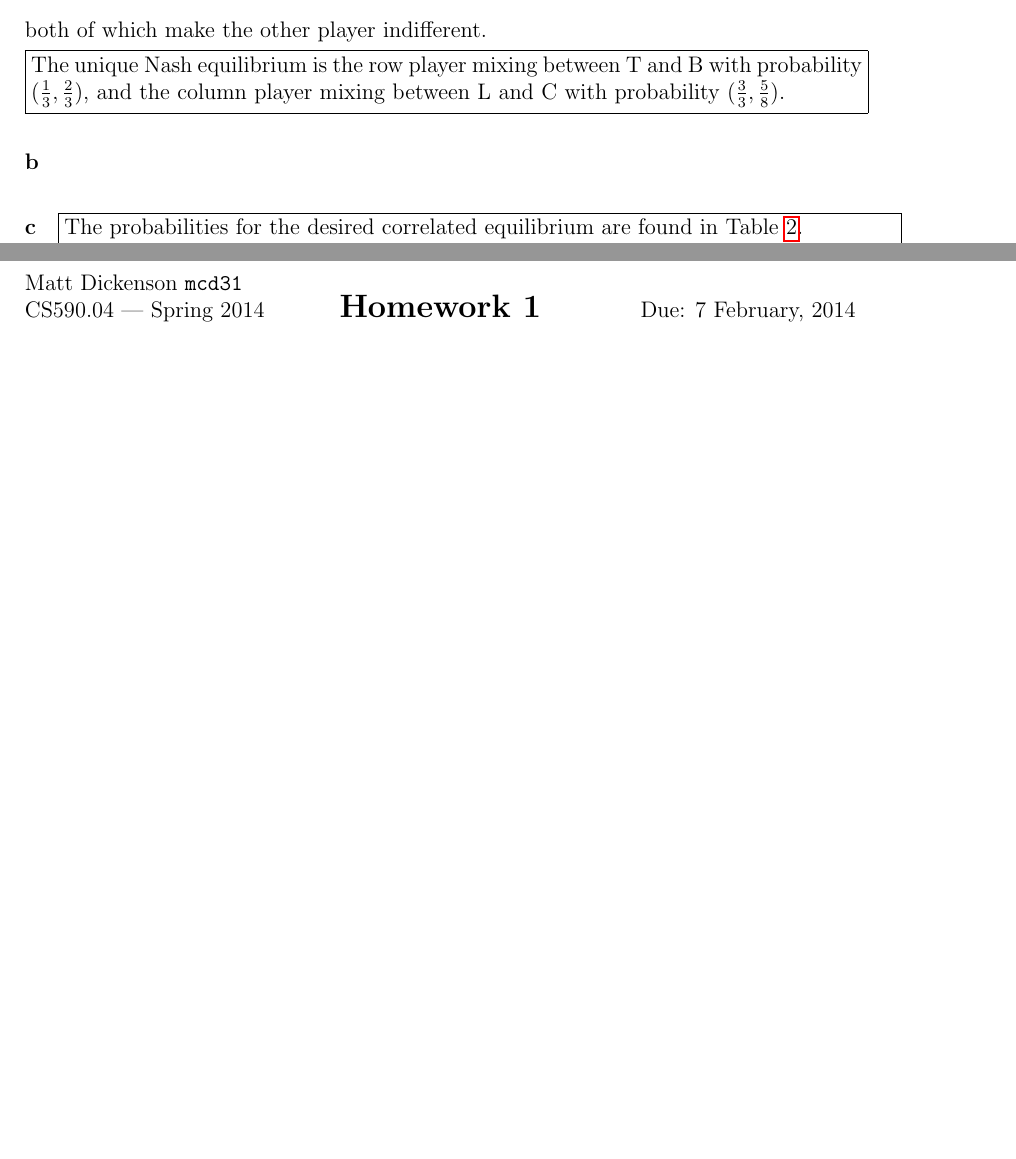
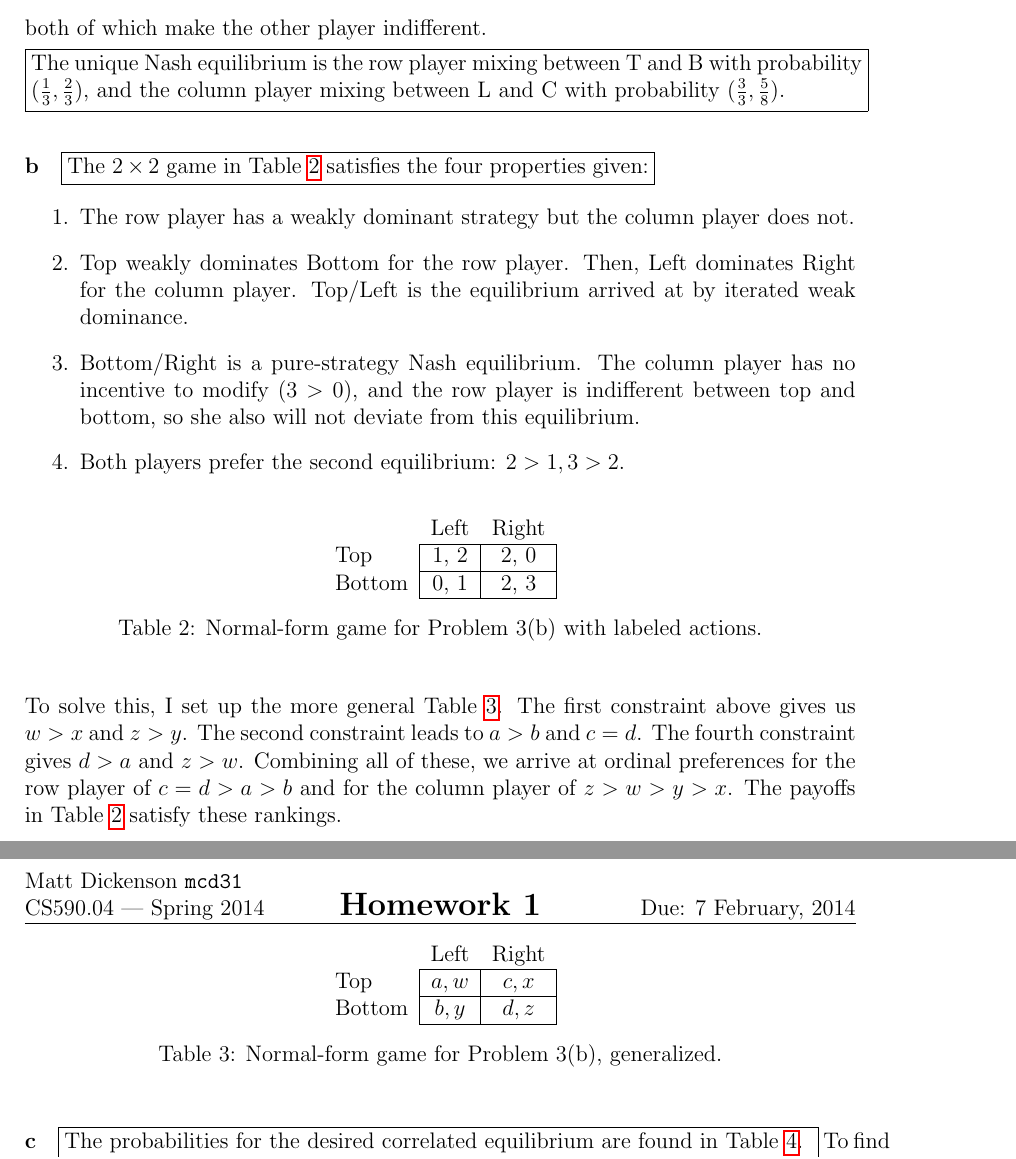
Before and after one commit to mcdickenson/cs590cm, a LaTeX problem sheet (homework/homework1mcd.tex): two parts of pages 2 and 3 of 3 before the commit and two parts of pages 2 and 3 of 4 after it, joined at a grey line, cut so that both start at the same text, the shorter picture padded with empty space. Compiled offline with pdfLaTeX.

Commit message:
answer hw 1.3b

```diff
--- a/homework/homework1mcd.tex
+++ b/homework/homework1mcd.tex
@@ -90,10 +90,51 @@ both of which make the other player indifferent.
 
 \framebox{\parbox{\textwidth}{The unique Nash equilibrium is the row player mixing between T and B with probability ($\frac{1}{3}, \frac{2}{3}$), and the column player mixing between L and C with probability ($\frac{3}{3}, \frac{5}{8}$).}}
 
-% todo:
 \paragraph{b}
 
-\paragraph{c} \framebox{\parbox{\textwidth}{The probabilities for the desired correlated equilibrium are found in Table \ref{tab:3c}.}} To find this equilibrium we must consider, for each possible action recommended to the player by the mediator:
+\framebox{\parbox{0.7\textwidth}{The $2 \times 2$ game in Table \ref{tab:3b} satisfies the four properties given:}}
+\begin{enumerate}
+\item The row player has a weakly dominant strategy but the column player does not.
+\item Top weakly dominates Bottom for the row player. Then, Left dominates Right for the column player. Top/Left is the equilibrium arrived at by iterated weak dominance.
+\item Bottom/Right is a pure-strategy Nash equilibrium. The column player has no incentive to modify ($3>0$), and the row player is indifferent between top and bottom, so she also will not deviate from this equilibrium.
+\item Both players prefer the second equilibrium: $2>1, 3>2$.
+\end{enumerate}
+
+\begin{table}[h!]
+\begin{center}
+\begin{tabular}{l|c|c|}
+\multicolumn{1}{c}{} & \multicolumn{1}{c}{Left} & \multicolumn{1}{c}{Right} \\
+\cline{2-3}
+Top    & 1, 2 & 2, 0  \\
+\cline{2-3}
+Bottom & 0, 1 & 2, 3 \\
+\cline{2-3}
+\end{tabular}
+\caption{Normal-form game for Problem 3(b) with labeled actions.}
+\label{tab:3b}
+\end{center}
+\end{table}
+
+To solve this, I set up the more general Table \ref{tab:3b-general}. The first constraint above gives us $w>x$ and $z>y$. The second constraint leads to $a>b$ and $c=d$. The fourth constraint gives $d>a$ and $z>w$. Combining all of these, we arrive at ordinal preferences for the row player of $c=d > a > b$ and for the column player of $z>w>y>x$. The payoffs in Table \ref{tab:3b} satisfy these rankings.
+
+\begin{table}[h!]
+\begin{center}
+\begin{tabular}{l|c|c|}
+\multicolumn{1}{c}{} & \multicolumn{1}{c}{Left} & \multicolumn{1}{c}{Right} \\
+\cline{2-3}
+Top    & $a, w$ & $c, x$  \\
+\cline{2-3}
+Bottom & $b, y$ & $d, z$ \\
+\cline{2-3}
+\end{tabular}
+\caption{Normal-form game for Problem 3(b), generalized.}
+\label{tab:3b-general}
+\end{center}
+\end{table}
+
+
+
+\paragraph{c} \framebox{\parbox{0.9\textwidth}{The probabilities for the desired correlated equilibrium are found in Table \ref{tab:3c}.}} To find this equilibrium we must consider, for each possible action recommended to the player by the mediator:
 \begin{enumerate}
 \item Does the player have an incentive to obey the recommendation if the other player obeys?
 \item Does the other player have an incentive to obey?
```
Also changed, not shown: homework/homework1mcd.pdf, homework/homework1mcd.tex (8 more changed lines).
